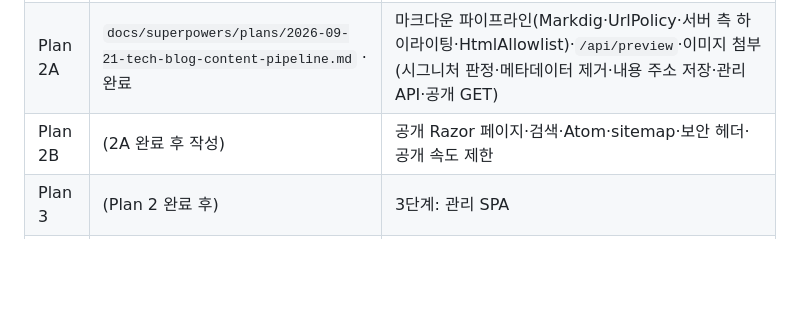
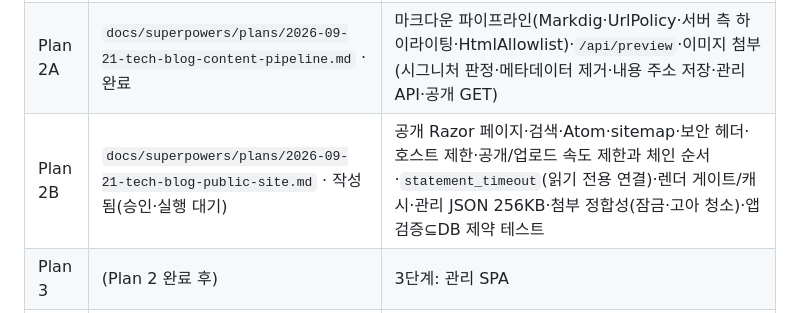
Before and after one commit to BerryBless/WebProject, a Markdown page: plan/tech_blog_0920.md, the part around the change. GitHub-like rendering; blank space fills up the shorter version.

```diff
--- a/plan/tech_blog_0920.md
+++ b/plan/tech_blog_0920.md
@@ -620,6 +620,6 @@ cd deploy; docker compose up --build -d; curl -f http://localhost/health
 |---|---|---|
 | Plan 1 | `docs/superpowers/plans/2026-09-20-tech-blog-backend-core.md` · 완료 | 1단계: 도메인·DB 제약, 접근 제어(호스트·IP·CSRF), 비밀번호 로그인·세션 폐기, 글·시리즈·태그 관리 API. 0단계(정리·개명)는 완료. `Attachment` 테이블은 Plan 2의 마이그레이션으로 미룸 |
 | Plan 2A | `docs/superpowers/plans/2026-09-21-tech-blog-content-pipeline.md` · 완료 | 마크다운 파이프라인(Markdig·UrlPolicy·서버 측 하이라이팅·HtmlAllowlist)·`/api/preview`·이미지 첨부(시그니처 판정·메타데이터 제거·내용 주소 저장·관리 API·공개 GET) |
-| Plan 2B | (2A 완료 후 작성) | 공개 Razor 페이지·검색·Atom·sitemap·보안 헤더·공개 속도 제한 |
+| Plan 2B | `docs/superpowers/plans/2026-09-21-tech-blog-public-site.md` · 작성됨(승인·실행 대기) | 공개 Razor 페이지·검색·Atom·sitemap·보안 헤더·호스트 제한·공개/업로드 속도 제한과 체인 순서·`statement_timeout`(읽기 전용 연결)·렌더 게이트/캐시·관리 JSON 256KB·첨부 정합성(잠금·고아 청소)·앱 검증⊆DB 제약 테스트 |
 | Plan 3 | (Plan 2 완료 후) | 3단계: 관리 SPA |
 | Plan 4 | (Plan 3 완료 후) | 4단계: Docker·Caddy·CI·운영 절차 |
```
Also changed, not shown: plan/resume_guide_0921.md (+11 -10 lines), 1 other file.
